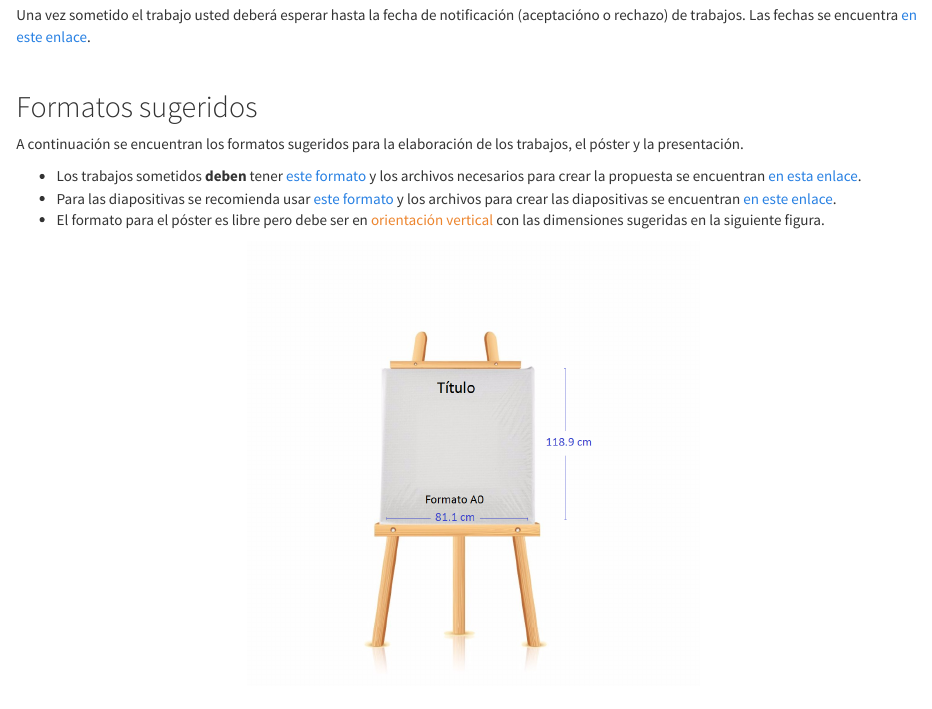
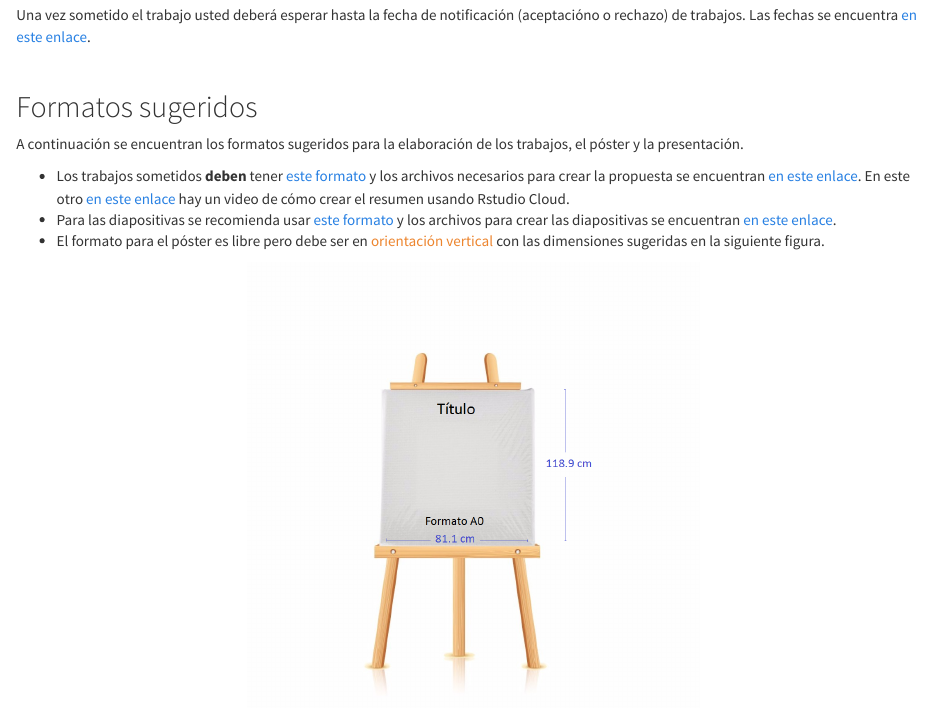
Before and after one commit to rday-colombia/2023, an R Markdown document (trabajos.Rmd): the page in a window 1100 px wide, from 610 px down. The pictures show the output file trabajos.html that the author committed with the source, opened offline; library style sheets and scripts come from the installed R packages.

Commit message:
mejorando la pagina

```diff
--- a/trabajos.Rmd
+++ b/trabajos.Rmd
@@ -32,7 +32,7 @@ Una vez sometido el trabajo usted deberá esperar hasta la fecha de notificació
 ## Formatos sugeridos
 A continuación se encuentran los formatos sugeridos para la elaboración de los trabajos, el póster y la presentación.
 
-- Los trabajos sometidos **deben** tener [este formato](https://rdaymedellin.github.io/documentos/Plantilla_trabajos_Rday_2019/Plantilla_trabajos_Rday.pdf) y los archivos necesarios para crear la propuesta se encuentran [en esta enlace](https://rdaymedellin.github.io/documentos/Plantilla_trabajos_Rday_2019.zip).
+- Los trabajos sometidos **deben** tener [este formato](https://rdaymedellin.github.io/documentos/Plantilla_trabajos_Rday_2019/Plantilla_trabajos_Rday.pdf) y los archivos necesarios para crear la propuesta se encuentran [en este enlace](https://rdaymedellin.github.io/documentos/Plantilla_trabajos_Rday_2019.zip). En este otro [en este enlace](https://rdaymedellin.github.io/documentos/Plantilla_trabajos_Rday_2019.zip) hay un video de cómo crear el resumen usando Rstudio Cloud.
 - Para las diapositivas se recomienda usar [este formato](https://rdaymedellin.github.io/documentos/Plantilla_presentacion_Rday_2019/Plantilla_presentacion_Rday_2019.pdf) y los archivos para crear las diapositivas se encuentran [en este enlace](https://rdaymedellin.github.io/documentos/Plantilla_presentacion_Rday_2019.zip).
 - El formato para el póster es libre pero debe ser en <font color="#ED852E">orientación vertical</font> con las dimensiones sugeridas en la siguiente figura.
 
```
Also changed, not shown: trabajos.html.
